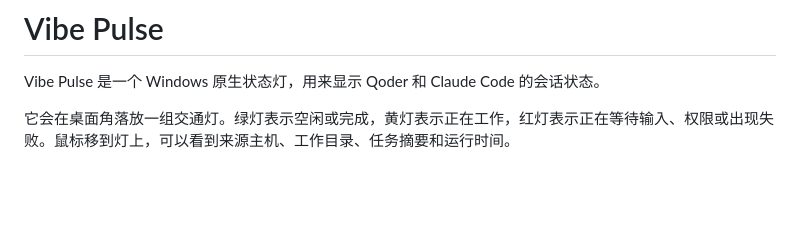
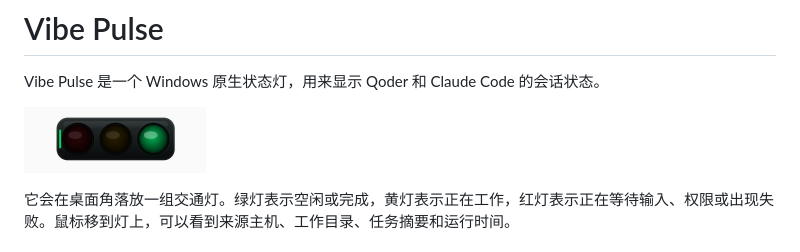
Before and after one commit to lun3322/vibe-pulse, a Markdown page: README.md, the part around the change. Rendered like a GitHub page; pictures changed too: assets/vibe-pulse.png (added); blank space fills up the shorter version.

Commit message:
更新 readme

```diff
--- a/README.md
+++ b/README.md
@@ -1,6 +1,8 @@
 # Vibe Pulse
 
 Vibe Pulse 是一个 Windows 原生状态灯，用来显示 Qoder 和 Claude Code 的会话状态。
+
+![Vibe Pulse 运行效果](assets/vibe-pulse.png)
 
 它会在桌面角落放一组交通灯。绿灯表示空闲或完成，黄灯表示正在工作，红灯表示正在等待输入、权限或出现失败。鼠标移到灯上，可以看到来源主机、工作目录、任务摘要和运行时间。
 
```
